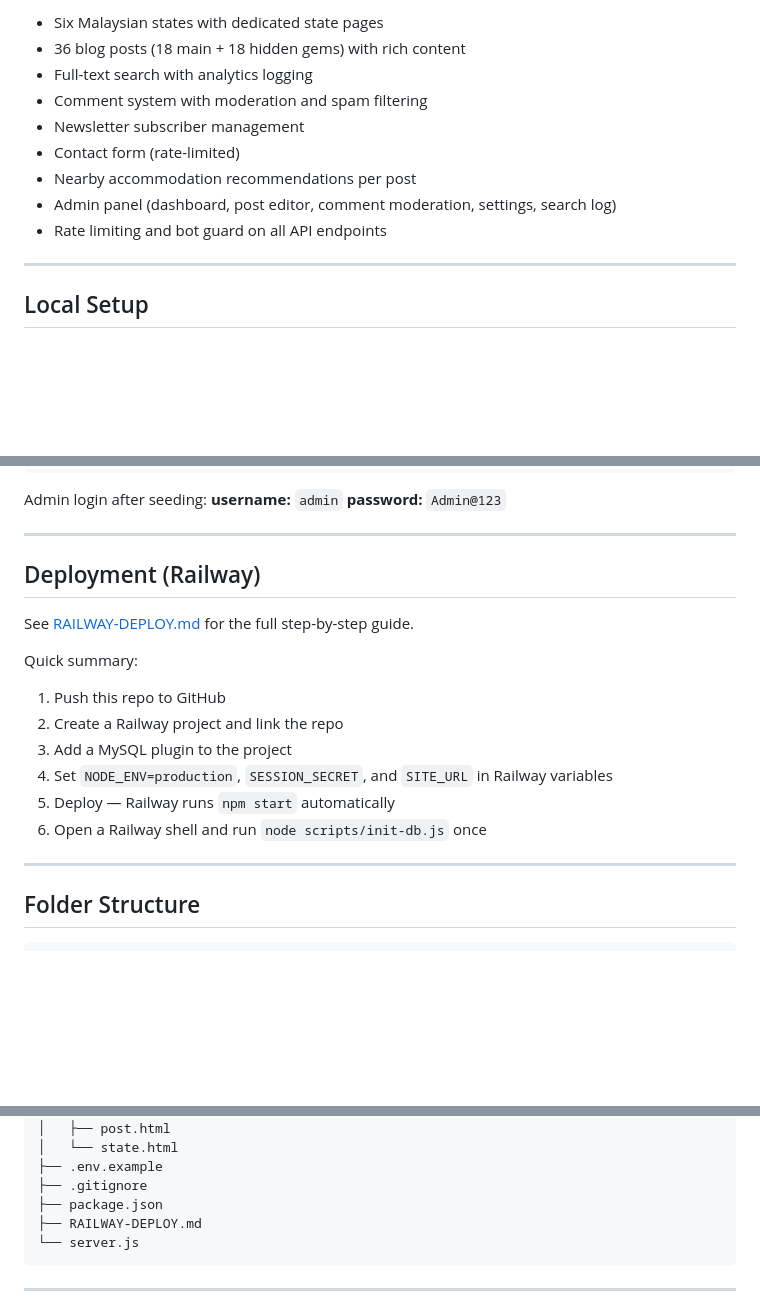
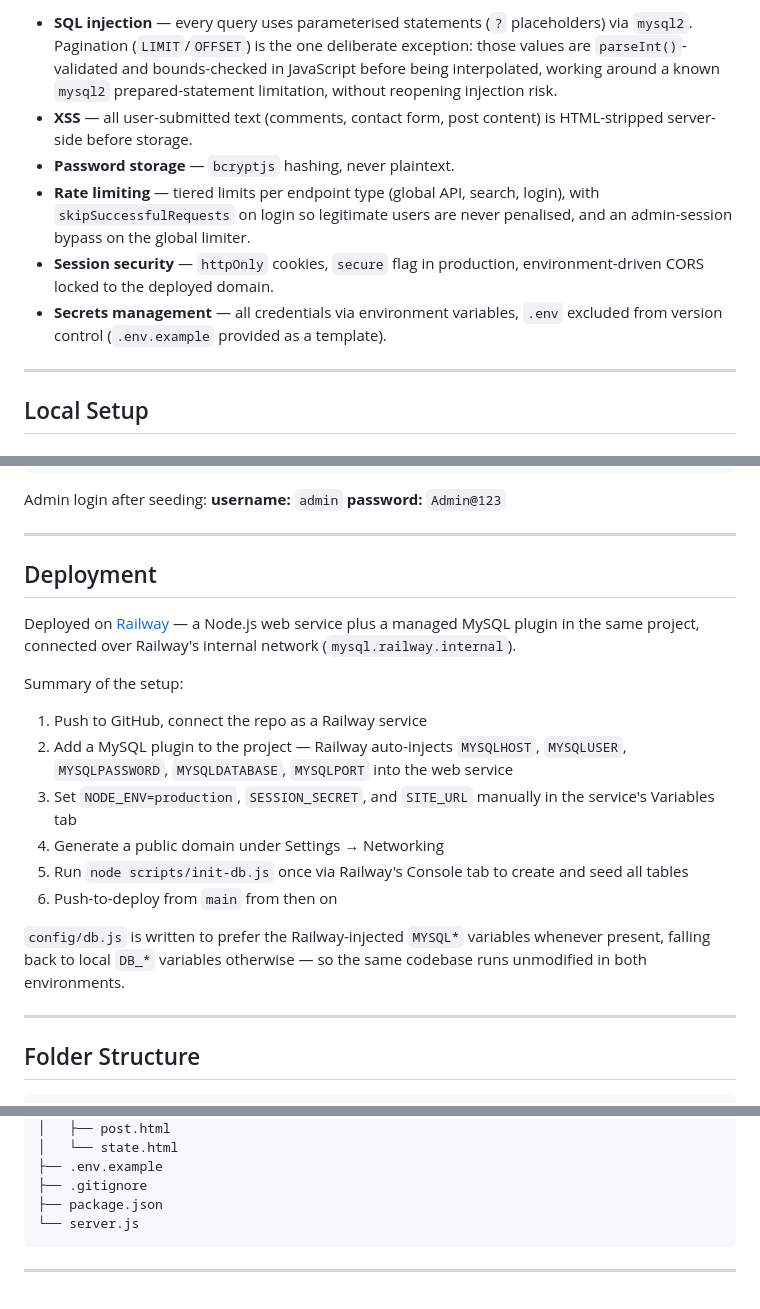
Before and after one commit to alipmaula14/hidden-malaysia, a Markdown page: README.md, 3 parts joined by grey strips. Drawn GitHub-style; blank space fills up the shorter version.

````diff
--- a/README.md
+++ b/README.md
@@ -24,13 +47,10 @@ A travel blog showcasing underrated destinations across six Malaysian states —
 
-- Six Malaysian states with dedicated state pages
-- 36 blog posts (18 main + 18 hidden gems) with rich content
-- Full-text search with analytics logging
-- Comment system with moderation and spam filtering
-- Newsletter subscriber management
-- Contact form (rate-limited)
-- Nearby accommodation recommendations per post
-- Admin panel (dashboard, post editor, comment moderation, settings, search log)
-- Rate limiting and bot guard on all API endpoints
+- **SQL injection** — every query uses parameterised statements (`?` placeholders) via `mysql2`. Pagination (`LIMIT`/`OFFSET`) is the one deliberate exception: those values are `parseInt()`-validated and bounds-checked in JavaScript before being interpolated, working around a known `mysql2` prepared-statement limitation, without reopening injection risk.
+- **XSS** — all user-submitted text (comments, contact form, post content) is HTML-stripped server-side before storage.
+- **Password storage** — `bcryptjs` hashing, never plaintext.
+- **Rate limiting** — tiered limits per endpoint type (global API, search, login), with `skipSuccessfulRequests` on login so legitimate users are never penalised, and an admin-session bypass on the global limiter.
+- **Session security** — `httpOnly` cookies, `secure` flag in production, environment-driven CORS locked to the deployed domain.
+- **Secrets management** — all credentials via environment variables, `.env` excluded from version control (`.env.example` provided as a template).
 
 ---
 
@@ -68,17 +88,19 @@ Admin login after seeding: **username:** `admin` **password:** `Admin@123`
 
 ---
 
-## Deployment (Railway)
+## Deployment
 
-See [RAILWAY-DEPLOY.md](RAILWAY-DEPLOY.md) for the full step-by-step guide.
+Deployed on [Railway](https://railway.app) — a Node.js web service plus a managed MySQL plugin in the same project, connected over Railway's internal network (`mysql.railway.internal`).
 
-Quick summary:
-1. Push this repo to GitHub
-2. Create a Railway project and link the repo
-3. Add a MySQL plugin to the project
-4. Set `NODE_ENV=production`, `SESSION_SECRET`, and `SITE_URL` in Railway variables
-5. Deploy — Railway runs `npm start` automatically
-6. Open a Railway shell and run `node scripts/init-db.js` once
+Summary of the setup:
+1. Push to GitHub, connect the repo as a Railway service
+2. Add a MySQL plugin to the project — Railway auto-injects `MYSQLHOST`, `MYSQLUSER`, `MYSQLPASSWORD`, `MYSQLDATABASE`, `MYSQLPORT` into the web service
+3. Set `NODE_ENV=production`, `SESSION_SECRET`, and `SITE_URL` manually in the service's Variables tab
+4. Generate a public domain under Settings → Networking
+5. Run `node scripts/init-db.js` once via Railway's Console tab to create and seed all tables
+6. Push-to-deploy from `main` from then on
+
+`config/db.js` is written to prefer the Railway-injected `MYSQL*` variables whenever present, falling back to local `DB_*` variables otherwise — so the same codebase runs unmodified in both environments.
 
 ---
 
@@ -121,7 +143,6 @@ hidden-malaysia/
 ├── .env.example
 ├── .gitignore
 ├── package.json
-├── RAILWAY-DEPLOY.md
 └── server.js
 ```
 
````
Also changed, not shown: other parts of README.md (+41 -12 lines).
